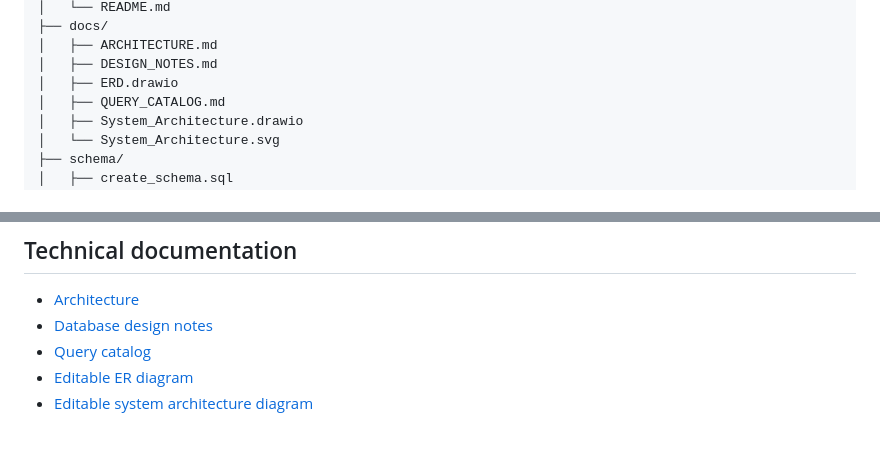
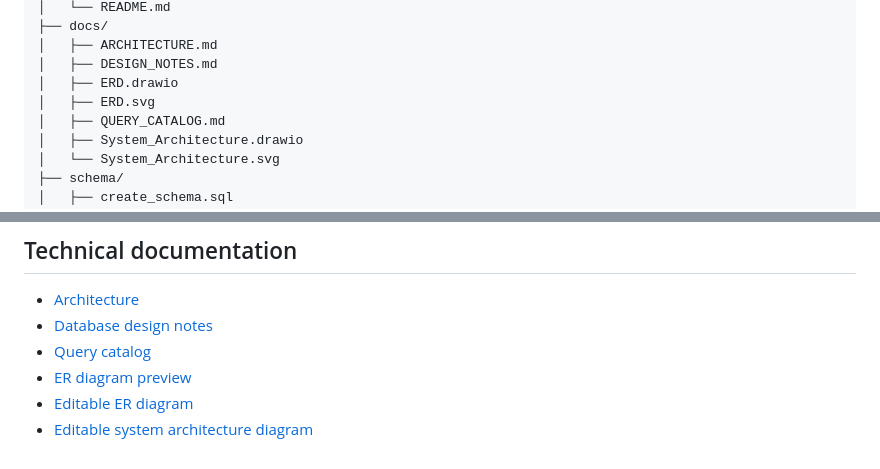
Before and after one commit to NixonLeeDS/INF2003-Pokemon-TCG, a Markdown page: README.md, 2 parts joined by grey strips. Drawn GitHub-style.

Commit message:
Add ER diagram preview to README

```diff
--- a/README.md
+++ b/README.md
@@ -253,6 +255,7 @@ INF2003-Pokemon-TCG/
 │   ├── ARCHITECTURE.md
 │   ├── DESIGN_NOTES.md
 │   ├── ERD.drawio
+│   ├── ERD.svg
 │   ├── QUERY_CATALOG.md
 │   ├── System_Architecture.drawio
 │   └── System_Architecture.svg
@@ -278,5 +281,6 @@ INF2003-Pokemon-TCG/
 - [Architecture](docs/ARCHITECTURE.md)
 - [Database design notes](docs/DESIGN_NOTES.md)
 - [Query catalog](docs/QUERY_CATALOG.md)
+- [ER diagram preview](docs/ERD.svg)
 - [Editable ER diagram](docs/ERD.drawio)
 - [Editable system architecture diagram](docs/System_Architecture.drawio)
```
Also changed, not shown: other parts of README.md (+2 -0 lines).
